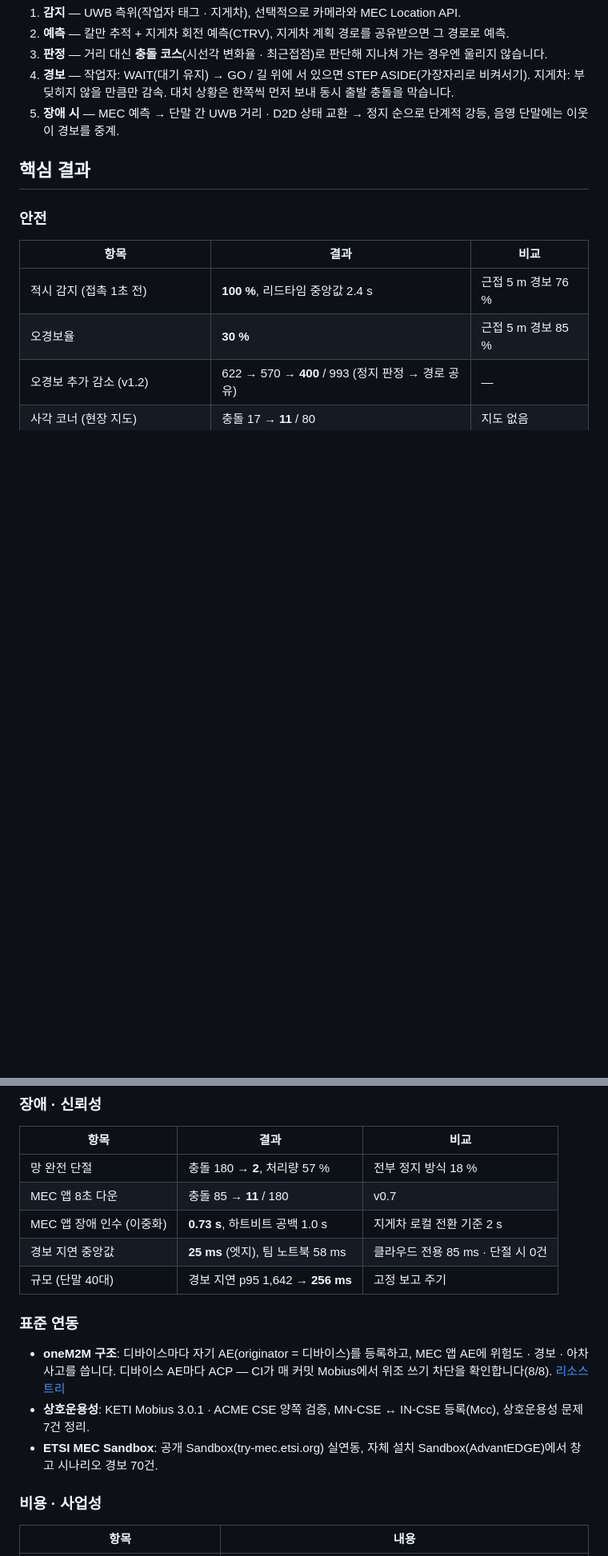
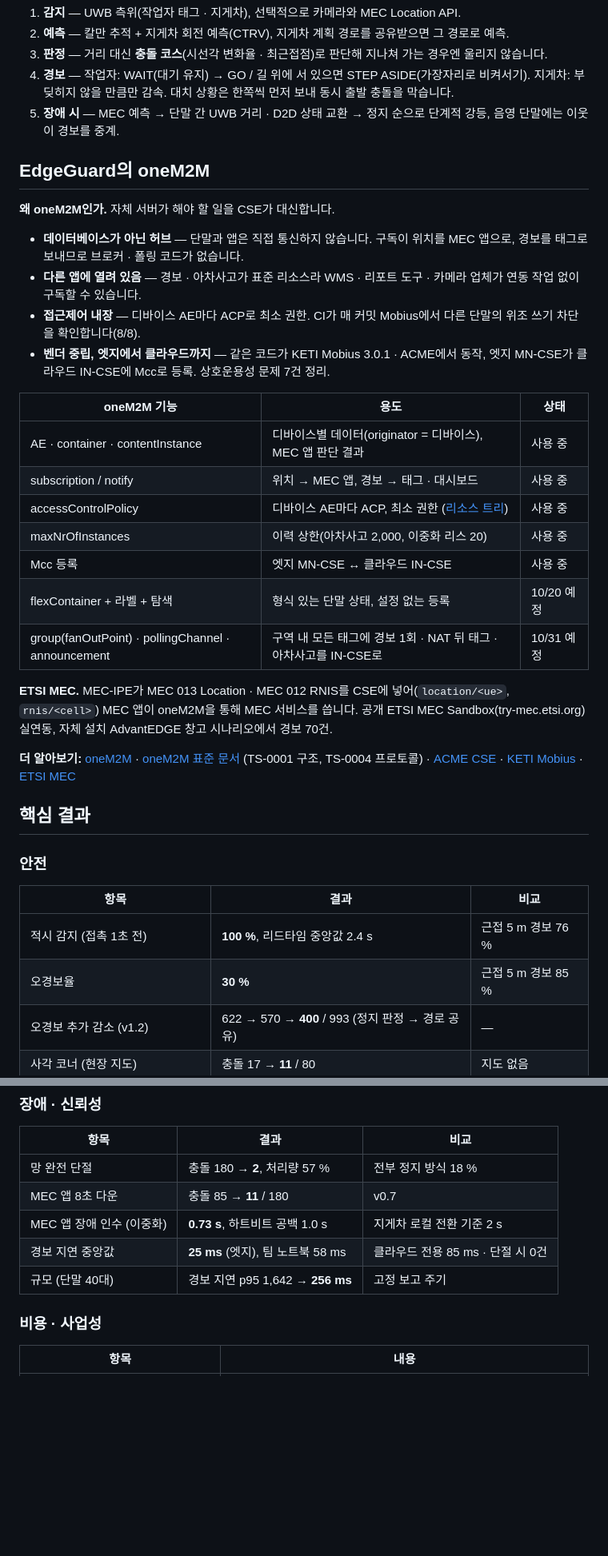
Before and after one commit to ljw22112/Edgeguard, a Markdown page: README.ko.md, 2 parts joined by grey strips. Shown at 80% size. Drawn GitHub-style; blank space fills up the shorter version.

```diff
--- a/README.ko.md
+++ b/README.ko.md
@@ -42,6 +42,29 @@
    지게차: 부딪히지 않을 만큼만 감속. 대치 상황은 한쪽씩 먼저 보내 동시 출발 충돌을 막습니다.
 5. **장애 시** — MEC 예측 → 단말 간 UWB 거리 · D2D 상태 교환 → 정지 순으로 단계적 강등, 음영 단말에는 이웃이 경보를 중계.
 
+## EdgeGuard의 oneM2M
+
+**왜 oneM2M인가.** 자체 서버가 해야 할 일을 CSE가 대신합니다.
+
+- **데이터베이스가 아닌 허브** — 단말과 앱은 직접 통신하지 않습니다. 구독이 위치를 MEC 앱으로, 경보를 태그로 보내므로 브로커 · 폴링 코드가 없습니다.
+- **다른 앱에 열려 있음** — 경보 · 아차사고가 표준 리소스라 WMS · 리포트 도구 · 카메라 업체가 연동 작업 없이 구독할 수 있습니다.
+- **접근제어 내장** — 디바이스 AE마다 ACP로 최소 권한. CI가 매 커밋 Mobius에서 다른 단말의 위조 쓰기 차단을 확인합니다(8/8).
+- **벤더 중립, 엣지에서 클라우드까지** — 같은 코드가 KETI Mobius 3.0.1 · ACME에서 동작, 엣지 MN-CSE가 클라우드 IN-CSE에 Mcc로 등록. 상호운용성 문제 7건 정리.
+
+| oneM2M 기능 | 용도 | 상태 |
+|---|---|---|
+| AE · container · contentInstance | 디바이스별 데이터(originator = 디바이스), MEC 앱 판단 결과 | 사용 중 |
+| subscription / notify | 위치 → MEC 앱, 경보 → 태그 · 대시보드 | 사용 중 |
+| accessControlPolicy | 디바이스 AE마다 ACP, 최소 권한 ([리소스 트리](docs/ko/deployment.md#onem2m-리소스-트리)) | 사용 중 |
+| maxNrOfInstances | 이력 상한(아차사고 2,000, 이중화 리스 20) | 사용 중 |
+| Mcc 등록 | 엣지 MN-CSE ↔ 클라우드 IN-CSE | 사용 중 |
+| flexContainer + 라벨 + 탐색 | 형식 있는 단말 상태, 설정 없는 등록 | 10/20 예정 |
+| group(fanOutPoint) · pollingChannel · announcement | 구역 내 모든 태그에 경보 1회 · NAT 뒤 태그 · 아차사고를 IN-CSE로 | 10/31 예정 |
+
+**ETSI MEC.** MEC-IPE가 MEC 013 Location · MEC 012 RNIS를 CSE에 넣어(`location/<ue>`, `rnis/<cell>`) MEC 앱이 oneM2M을 통해 MEC 서비스를 씁니다. 공개 ETSI MEC Sandbox(try-mec.etsi.org) 실연동, 자체 설치 AdvantEDGE 창고 시나리오에서 경보 70건.
+
+**더 알아보기:** [oneM2M](https://www.onem2m.org) · [oneM2M 표준 문서](https://www.onem2m.org/technical/published-specifications) (TS-0001 구조, TS-0004 프로토콜) · [ACME CSE](https://github.com/ankraft/ACME-oneM2M-CSE) · [KETI Mobius](https://github.com/IoTKETI/Mobius) · [ETSI MEC](https://www.etsi.org/technologies/multi-access-edge-computing)
+
 ## 핵심 결과
 
 ### 안전
@@ -71,13 +94,6 @@
 | MEC 앱 장애 인수 (이중화) | **0.73 s**, 하트비트 공백 1.0 s | 지게차 로컬 전환 기준 2 s |
 | 경보 지연 중앙값 | **25 ms** (엣지), 팀 노트북 58 ms | 클라우드 전용 85 ms · 단절 시 0건 |
 | 규모 (단말 40대) | 경보 지연 p95 1,642 → **256 ms** | 고정 보고 주기 |
-
-### 표준 연동
-
-- **oneM2M 구조**: 디바이스마다 자기 AE(originator = 디바이스)를 등록하고, MEC 앱 AE에 위험도 · 경보 · 아차사고를 씁니다.
-  디바이스 AE마다 ACP — CI가 매 커밋 Mobius에서 위조 쓰기 차단을 확인합니다(8/8). [리소스 트리](docs/ko/deployment.md#onem2m-리소스-트리)
-- **상호운용성**: KETI Mobius 3.0.1 · ACME CSE 양쪽 검증, MN-CSE ↔ IN-CSE 등록(Mcc), 상호운용성 문제 7건 정리.
-- **ETSI MEC Sandbox**: 공개 Sandbox(try-mec.etsi.org) 실연동, 자체 설치 Sandbox(AdvantEDGE)에서 창고 시나리오 경보 70건.
 
 ### 비용 · 사업성
 
```
Also changed, not shown: other parts of README.ko.md (+12 -0 lines), README.md (+33 -7 lines).
